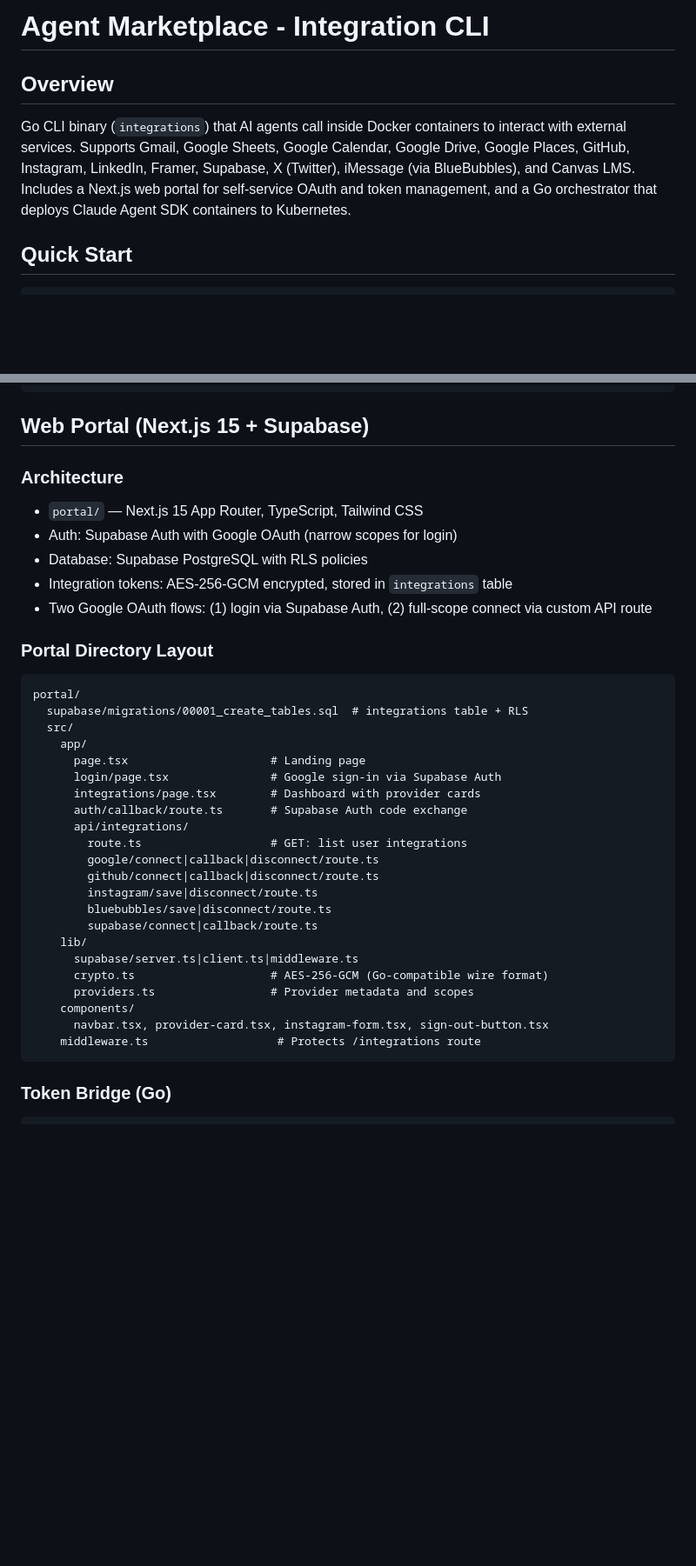
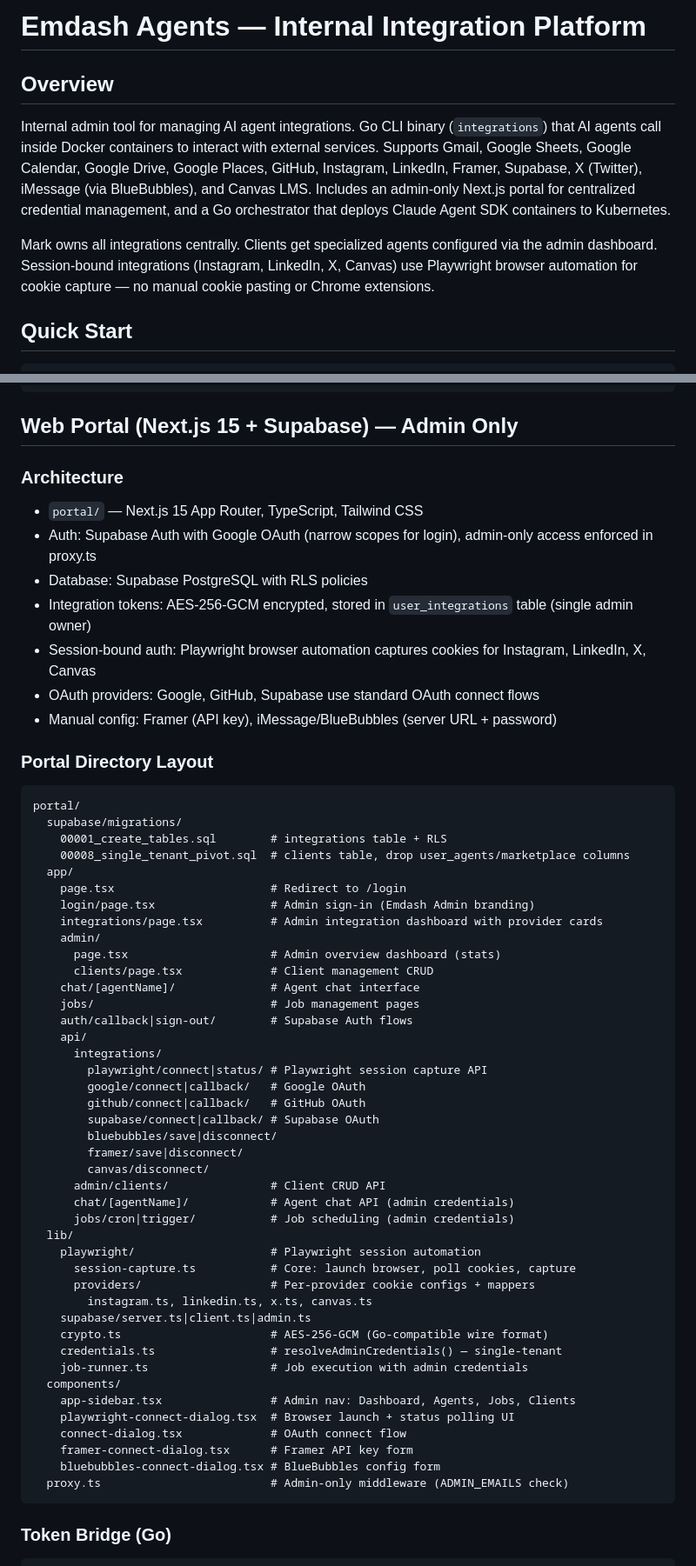
Before and after one commit to mxy680/agents, a Markdown page: CLAUDE.md, 2 parts joined by grey strips. Shown at 87% size. GitHub-like rendering; blank space fills up the shorter version.

Commit message:
docs: update CLAUDE.md for internal admin tool pivot
Rewrite overview, portal directory layout, and architecture sections to
reflect the shift from multi-tenant marketplace to single-tenant admin tool
with Playwright session automation.

````diff
--- a/CLAUDE.md
+++ b/CLAUDE.md
@@ -1,7 +1,9 @@
-# Agent Marketplace - Integration CLI
+# Emdash Agents — Internal Integration Platform
 
 ## Overview
-Go CLI binary (`integrations`) that AI agents call inside Docker containers to interact with external services. Supports Gmail, Google Sheets, Google Calendar, Google Drive, Google Places, GitHub, Instagram, LinkedIn, Framer, Supabase, X (Twitter), iMessage (via BlueBubbles), and Canvas LMS. Includes a Next.js web portal for self-service OAuth and token management, and a Go orchestrator that deploys Claude Agent SDK containers to Kubernetes.
+Internal admin tool for managing AI agent integrations. Go CLI binary (`integrations`) that AI agents call inside Docker containers to interact with external services. Supports Gmail, Google Sheets, Google Calendar, Google Drive, Google Places, GitHub, Instagram, LinkedIn, Framer, Supabase, X (Twitter), iMessage (via BlueBubbles), and Canvas LMS. Includes an admin-only Next.js portal for centralized credential management, and a Go orchestrator that deploys Claude Agent SDK containers to Kubernetes.
+
+Mark owns all integrations centrally. Clients get specialized agents configured via the admin dashboard. Session-bound integrations (Instagram, LinkedIn, X, Canvas) use Playwright browser automation for cookie capture — no manual cookie pasting or Chrome extensions.
 
 ## Quick Start
 ```bash
@@ -1475,39 +1478,61 @@ internal/providers/canvas/
   mock_server_test.go     # httptest mock server helpers for all endpoints
 ```
 
-## Web Portal (Next.js 15 + Supabase)
+## Web Portal (Next.js 15 + Supabase) — Admin Only
 
 ### Architecture
 - `portal/` — Next.js 15 App Router, TypeScript, Tailwind CSS
-- Auth: Supabase Auth with Google OAuth (narrow scopes for login)
+- Auth: Supabase Auth with Google OAuth (narrow scopes for login), admin-only access enforced in proxy.ts
 - Database: Supabase PostgreSQL with RLS policies
-- Integration tokens: AES-256-GCM encrypted, stored in `integrations` table
-- Two Google OAuth flows: (1) login via Supabase Auth, (2) full-scope connect via custom API route
+- Integration tokens: AES-256-GCM encrypted, stored in `user_integrations` table (single admin owner)
+- Session-bound auth: Playwright browser automation captures cookies for Instagram, LinkedIn, X, Canvas
+- OAuth providers: Google, GitHub, Supabase use standard OAuth connect flows
+- Manual config: Framer (API key), iMessage/BlueBubbles (server URL + password)
 
 ### Portal Directory Layout
 ```
 portal/
-  supabase/migrations/00001_create_tables.sql  # integrations table + RLS
-  src/
-    app/
-      page.tsx                     # Landing page
-      login/page.tsx               # Google sign-in via Supabase Auth
-      integrations/page.tsx        # Dashboard with provider cards
-      auth/callback/route.ts       # Supabase Auth code exchange
-      api/integrations/
-        route.ts                   # GET: list user integrations
-        google/connect|callback|disconnect/route.ts
-        github/connect|callback|disconnect/route.ts
-        instagram/save|disconnect/route.ts
-        bluebubbles/save|disconnect/route.ts
-        supabase/connect|callback/route.ts
-    lib/
-      supabase/server.ts|client.ts|middleware.ts
-      crypto.ts                    # AES-256-GCM (Go-compatible wire format)
-      providers.ts                 # Provider metadata and scopes
-    components/
-      navbar.tsx, provider-card.tsx, instagram-form.tsx, sign-out-button.tsx
-    middleware.ts                   # Protects /integrations route
+  supabase/migrations/
+    00001_create_tables.sql        # integrations table + RLS
+    00008_single_tenant_pivot.sql  # clients table, drop user_agents/marketplace columns
+  app/
+    page.tsx                       # Redirect to /login
+    login/page.tsx                 # Admin sign-in (Emdash Admin branding)
+    integrations/page.tsx          # Admin integration dashboard with provider cards
+    admin/
+      page.tsx                     # Admin overview dashboard (stats)
+      clients/page.tsx             # Client management CRUD
+    chat/[agentName]/              # Agent chat interface
+    jobs/                          # Job management pages
+    auth/callback|sign-out/        # Supabase Auth flows
+    api/
+      integrations/
+        playwright/connect|status/ # Playwright session capture API
+        google/connect|callback/   # Google OAuth
+        github/connect|callback/   # GitHub OAuth
+        supabase/connect|callback/ # Supabase OAuth
+        bluebubbles/save|disconnect/
+        framer/save|disconnect/
+        canvas/disconnect/
+      admin/clients/               # Client CRUD API
+      chat/[agentName]/            # Agent chat API (admin credentials)
+      jobs/cron|trigger/           # Job scheduling (admin credentials)
+  lib/
+    playwright/                    # Playwright session automation
+      session-capture.ts           # Core: launch browser, poll cookies, capture
+      providers/                   # Per-provider cookie configs + mappers
+        instagram.ts, linkedin.ts, x.ts, canvas.ts
+    supabase/server.ts|client.ts|admin.ts
+    crypto.ts                      # AES-256-GCM (Go-compatible wire format)
+    credentials.ts                 # resolveAdminCredentials() — single-tenant
+    job-runner.ts                  # Job execution with admin credentials
+  components/
+    app-sidebar.tsx                # Admin nav: Dashboard, Agents, Jobs, Clients
+    playwright-connect-dialog.tsx  # Browser launch + status polling UI
+    connect-dialog.tsx             # OAuth connect flow
+    framer-connect-dialog.tsx      # Framer API key form
+    bluebubbles-connect-dialog.tsx # BlueBubbles config form
+  proxy.ts                         # Admin-only middleware (ADMIN_EMAILS check)
 ```
 
 ### Token Bridge (Go)
````
Also changed, not shown: other parts of CLAUDE.md (+5 -4 lines).
